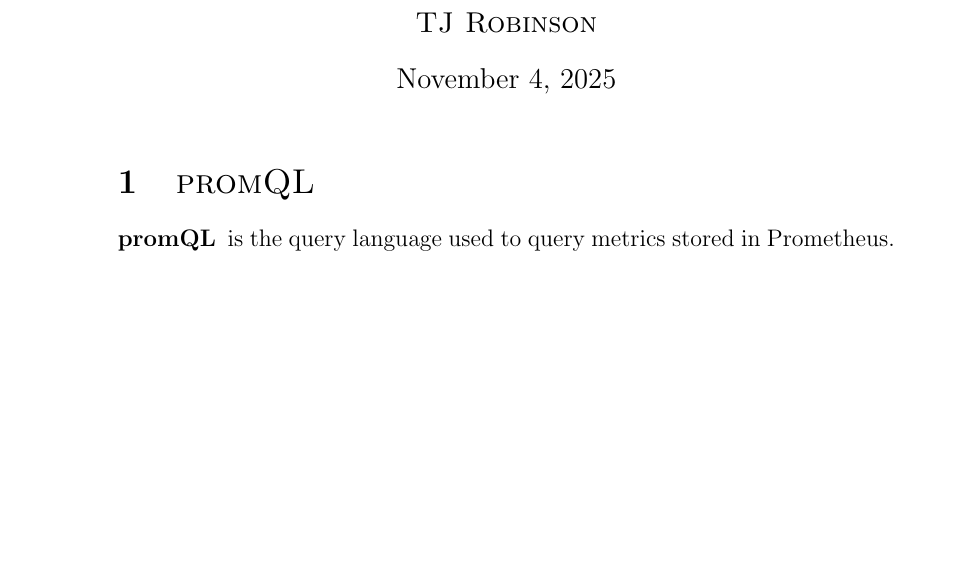
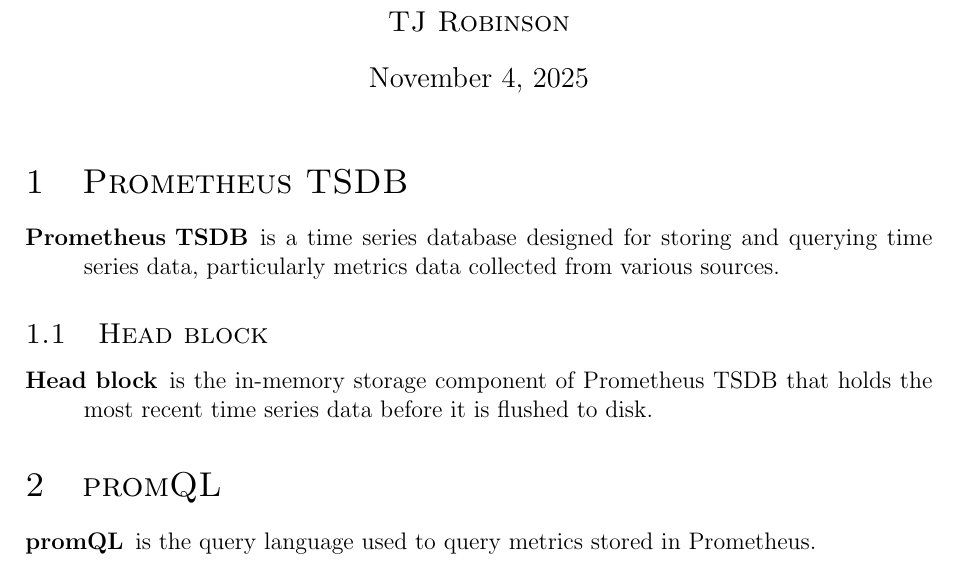
Before and after one commit to tjbronx92/StudyGuides, a LaTeX document (prometheus/prometheus.tex): part of the page, cut so that both start at the same text, the shorter picture padded with empty space. Compiled offline with pdfLaTeX.

Commit message:
Update Prometheus section styling

```diff
--- a/prometheus/prometheus.tex
+++ b/prometheus/prometheus.tex
@@ -1,6 +1,11 @@
 \documentclass[a4paper,12pt]{article}
+\usepackage[a4paper, inner=1.5cm, outer=3cm, top=1cm, bottom=3cm, bindingoffset=0.5cm]{geometry}
 \usepackage[english]{babel}
 \usepackage{fancyhdr}
+\usepackage{sectsty}
+
+\sectionfont{\normalfont\scshape}
+\subsectionfont{\normalfont\scshape}
 
 \fancyhf{}
 \fancyhead[LE]{\scshape\nouppercase{\leftmark}}
@@ -13,7 +18,16 @@
 \author{\scshape TJ Robinson}
 \maketitle
 
-\section{\normalfont\textsc{promQL}}
+\section{Prometheus TSDB}
+\begin{description}
+    \item[Prometheus TSDB] is a time series database designed for storing and querying time series data, particularly metrics data collected from various sources.
+\end{description}
+\subsection{Head block}
+\begin{description}
+    \item[Head block] is the in-memory storage component of Prometheus TSDB that holds the most recent time series data before it is flushed to disk.
+\end{description}
+
+\section{promQL}
 \begin{description}
     \item[promQL]  is the query language used to query metrics stored in Prometheus.
 \end{description}
```
Also changed, not shown: prometheus/prometheus.pdf, 5 other files.
